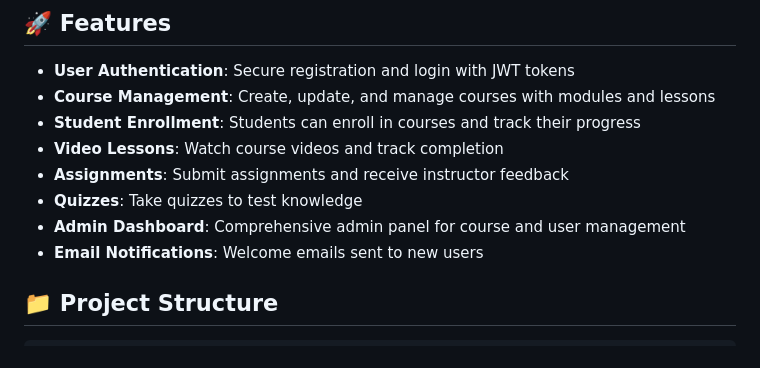
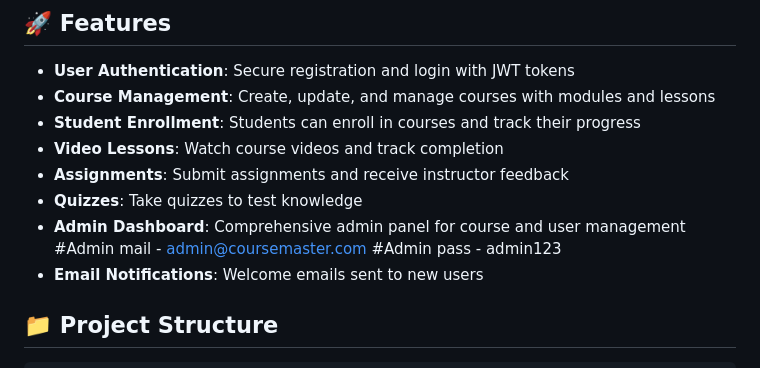
Before and after one commit to abdulahaddf/Course-Master, a Markdown page: README.md, the part around the change. Rendered like a GitHub page.

Commit message:
admin login info

```diff
--- a/README.md
+++ b/README.md
@@ -11,6 +11,8 @@ A full-stack Learning Management System (LMS) built with React, Node.js, Express
 - **Assignments**: Submit assignments and receive instructor feedback
 - **Quizzes**: Take quizzes to test knowledge
 - **Admin Dashboard**: Comprehensive admin panel for course and user management
+                    #Admin mail - admin@coursemaster.com
+                    #Admin pass - admin123
 - **Email Notifications**: Welcome emails sent to new users
 
 ## 📁 Project Structure
```
